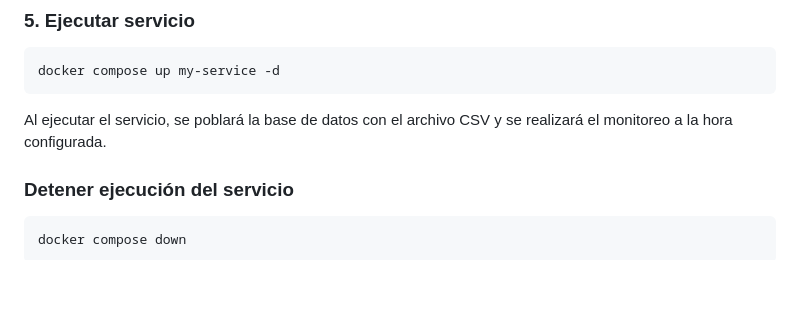
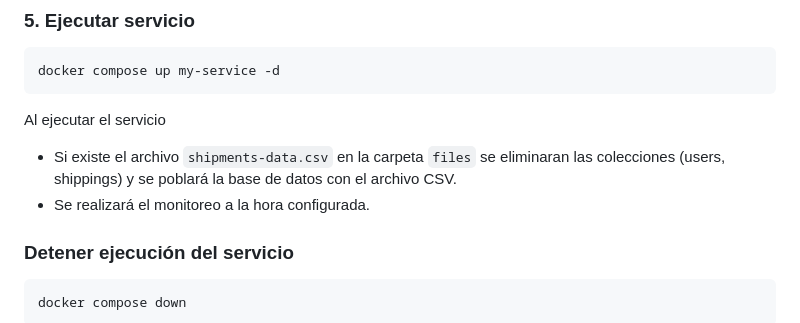
Before and after one commit to juanerq/desarrollo-rpa, a Markdown page: README.md, the part around the change. GitHub-like rendering; blank space fills up the shorter version.

Commit message:
edit service execution information readme

````diff
--- a/README.md
+++ b/README.md
@@ -84,7 +84,9 @@ docker compose up mongo-db -d
 docker compose up my-service -d
 ```
 
-Al ejecutar el servicio, se poblará la base de datos con el archivo CSV y se realizará el monitoreo a la hora configurada.
+Al ejecutar el servicio
+- Si existe el archivo `shipments-data.csv` en la carpeta `files` se eliminaran las colecciones (users, shippings) y se poblará la base de datos con el archivo CSV.
+- Se realizará el monitoreo a la hora configurada.
 
 ### Detener ejecución del servicio
 
````
